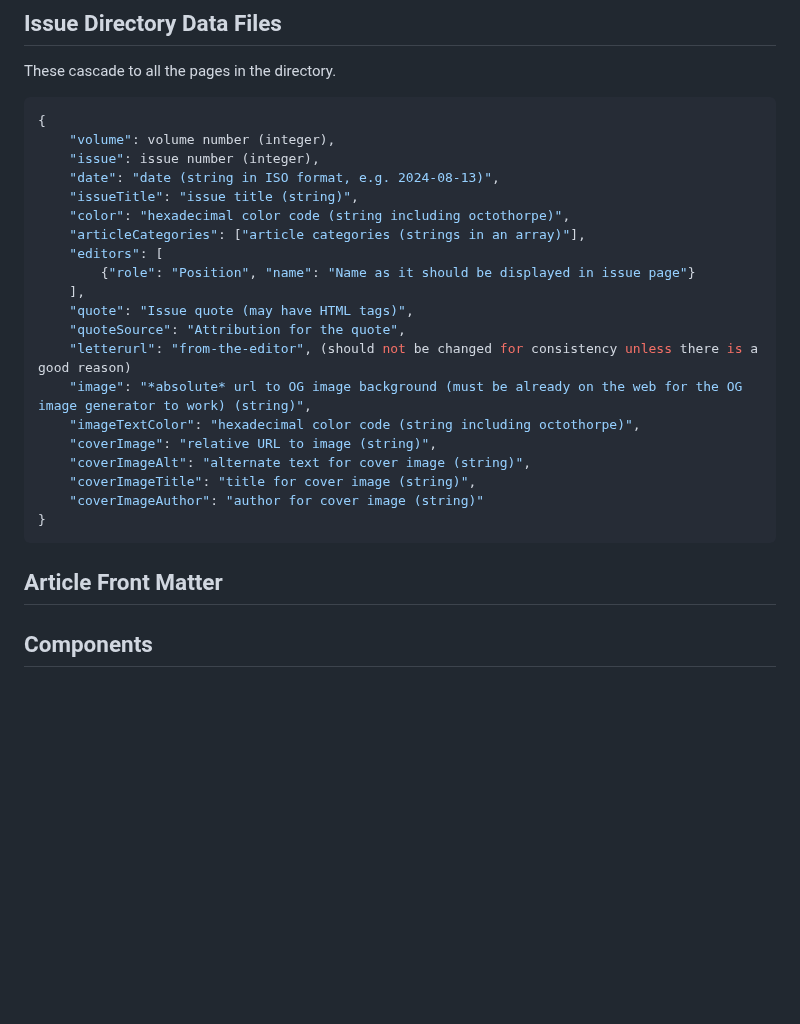
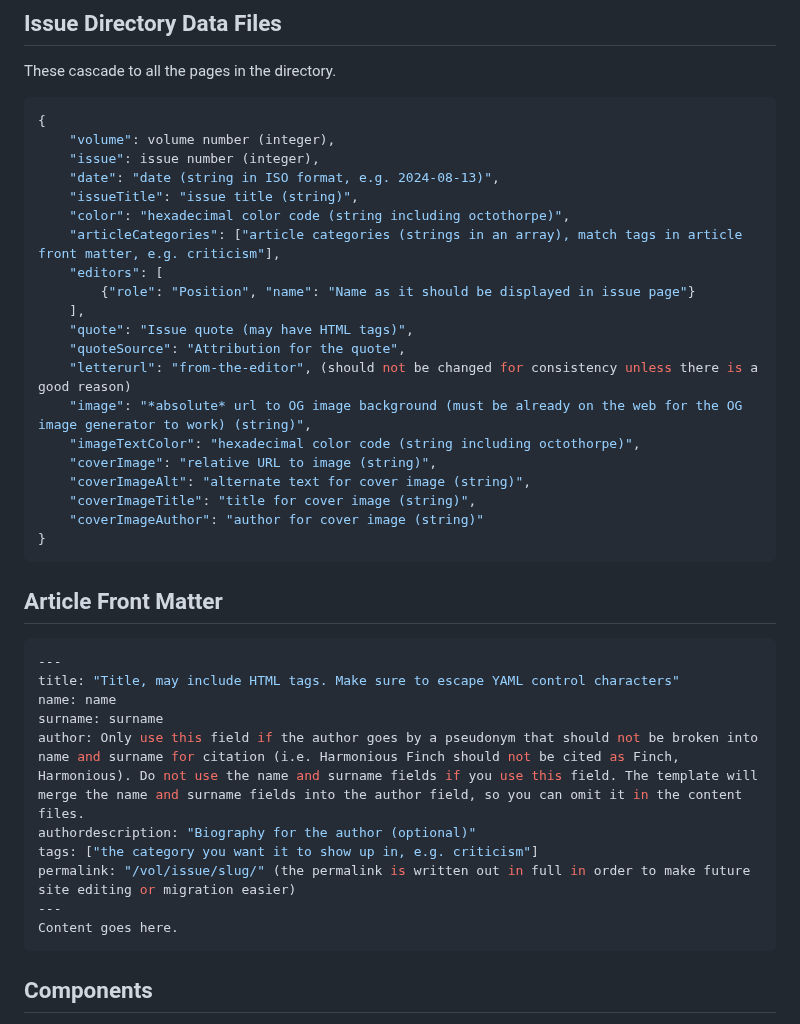
Before and after one commit to westmarchjournal/website, a Markdown page: readme.md, the part around the change. Drawn GitHub-style; blank space fills up the shorter version.

Commit message:
documentation

````diff
--- a/readme.md
+++ b/readme.md
@@ -15,7 +15,7 @@ These cascade to all the pages in the directory.
     "date": "date (string in ISO format, e.g. 2024-08-13)",
     "issueTitle": "issue title (string)",
     "color": "hexadecimal color code (string including octothorpe)",
-    "articleCategories": ["article categories (strings in an array)"],
+    "articleCategories": ["article categories (strings in an array), match tags in article front matter, e.g. criticism"],
     "editors": [
         {"role": "Position", "name": "Name as it should be displayed in issue page"}
     ],
@@ -30,8 +30,20 @@ These cascade to all the pages in the directory.
     "coverImageAuthor": "author for cover image (string)"
 }
 ```
+## Article Front Matter
 
-## Article Front Matter
+```yaml
+---
+title: "Title, may include HTML tags. Make sure to escape YAML control characters"
+name: name
+surname: surname
+author: Only use this field if the author goes by a pseudonym that should not be broken into name and surname for citation (i.e. Harmonious Finch should not be cited as Finch, Harmonious). Do not use the name and surname fields if you use this field. The template will merge the name and surname fields into the author field, so you can omit it in the content files.
+authordescription: "Biography for the author (optional)"
+tags: ["the category you want it to show up in, e.g. criticism"]
+permalink: "/vol/issue/slug/" (the permalink is written out in full in order to make future site editing or migration easier)
+---
+Content goes here.
+```
 
 ## Components
 - `_includes/layouts/` contains layout files.
````
